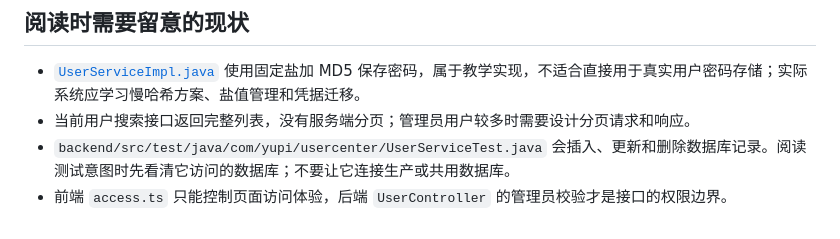
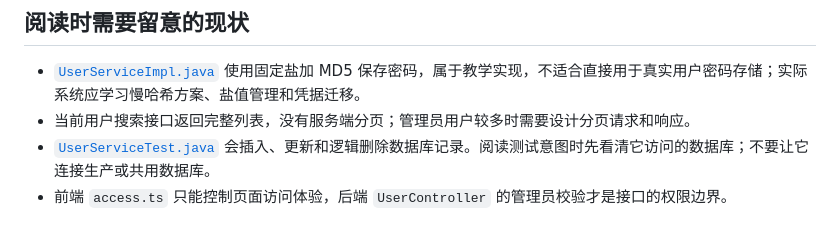
Before and after one commit to Rapeter/User-Center-Management, a Markdown page: 源码学习路线.md, the part around the change. Rendered like a GitHub page.

```diff
--- a/源码学习路线.md
+++ b/源码学习路线.md
@@ -113,5 +113,5 @@ flowchart LR
 
 - [`UserServiceImpl.java`](backend/src/main/java/com/yupi/usercenter/service/impl/UserServiceImpl.java) 使用固定盐加 MD5 保存密码，属于教学实现，不适合直接用于真实用户密码存储；实际系统应学习慢哈希方案、盐值管理和凭据迁移。
 - 当前用户搜索接口返回完整列表，没有服务端分页；管理员用户较多时需要设计分页请求和响应。
-- `backend/src/test/java/com/yupi/usercenter/UserServiceTest.java` 会插入、更新和删除数据库记录。阅读测试意图时先看清它访问的数据库；不要让它连接生产或共用数据库。
+- [`UserServiceTest.java`](backend/src/test/java/com/yupi/usercenter/service/UserServiceTest.java) 会插入、更新和逻辑删除数据库记录。阅读测试意图时先看清它访问的数据库；不要让它连接生产或共用数据库。
 - 前端 `access.ts` 只能控制页面访问体验，后端 `UserController` 的管理员校验才是接口的权限边界。
```
Also changed, not shown: README.md (+6 -4 lines).
